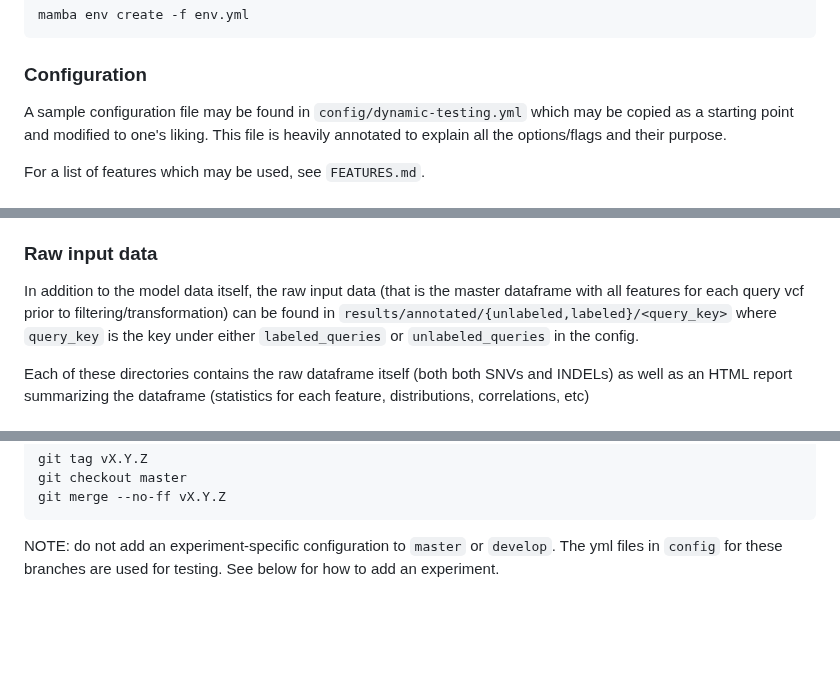
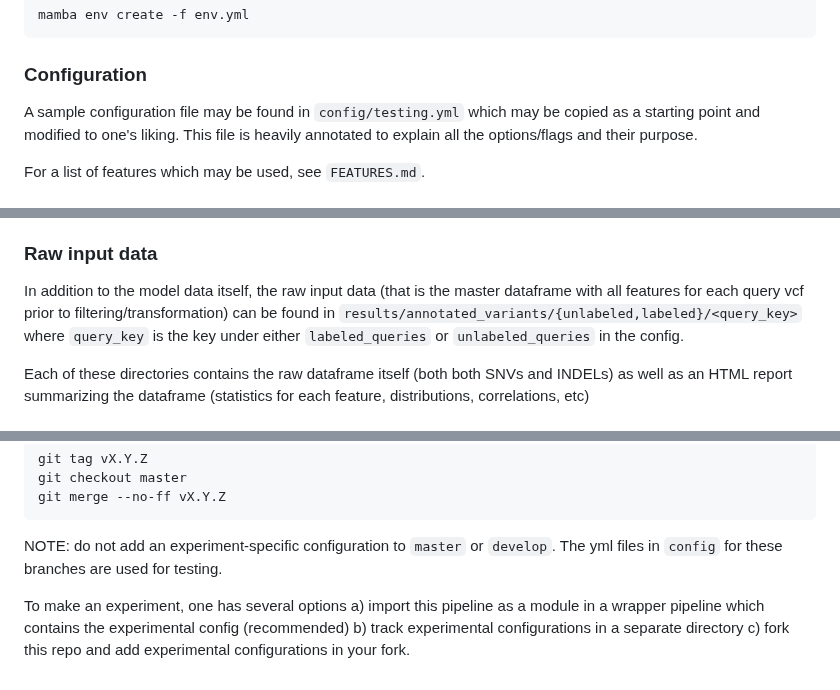
Before and after one commit to ndwarshuis/stratomod, a Markdown page: README.md, 3 parts joined by grey strips. GitHub-like rendering; blank space fills up the shorter version.

Commit message:
FIX doc typos

````diff
--- a/README.md
+++ b/README.md
@@ -92,7 +92,7 @@ mamba env create -f env.yml
 
 ### Configuration
 
-A sample configuration file may be found in `config/dynamic-testing.yml` which
+A sample configuration file may be found in `config/testing.yml` which
 may be copied as a starting point and modified to one's liking. This file is
 heavily annotated to explain all the options/flags and their purpose.
 
@@ -137,8 +137,8 @@ test).
 In addition to the model data itself, the raw input data (that is the master
 dataframe with all features for each query vcf prior to
 filtering/transformation) can be found in
-`results/annotated/{unlabeled,labeled}/<query_key>` where `query_key` is the key
-under either `labeled_queries` or `unlabeled_queries` in the config.
+`results/annotated_variants/{unlabeled,labeled}/<query_key>` where `query_key`
+is the key under either `labeled_queries` or `unlabeled_queries` in the config.
 
 Each of these directories contains the raw dataframe itself (both both SNVs and
 INDELs) as well as an HTML report summarizing the dataframe (statistics for each
@@ -214,5 +214,9 @@ git merge --no-ff vX.Y.Z
 ```
 
 NOTE: do not add an experiment-specific configuration to `master` or `develop`.
-The yml files in `config` for these branches are used for testing. See below
-for how to add an experiment.
+The yml files in `config` for these branches are used for testing.
+
+To make an experiment, one has several options a) import this pipeline as a
+module in a wrapper pipeline which contains the experimental config
+(recommended) b) track experimental configurations in a separate directory c)
+fork this repo and add experimental configurations in your fork.
````
